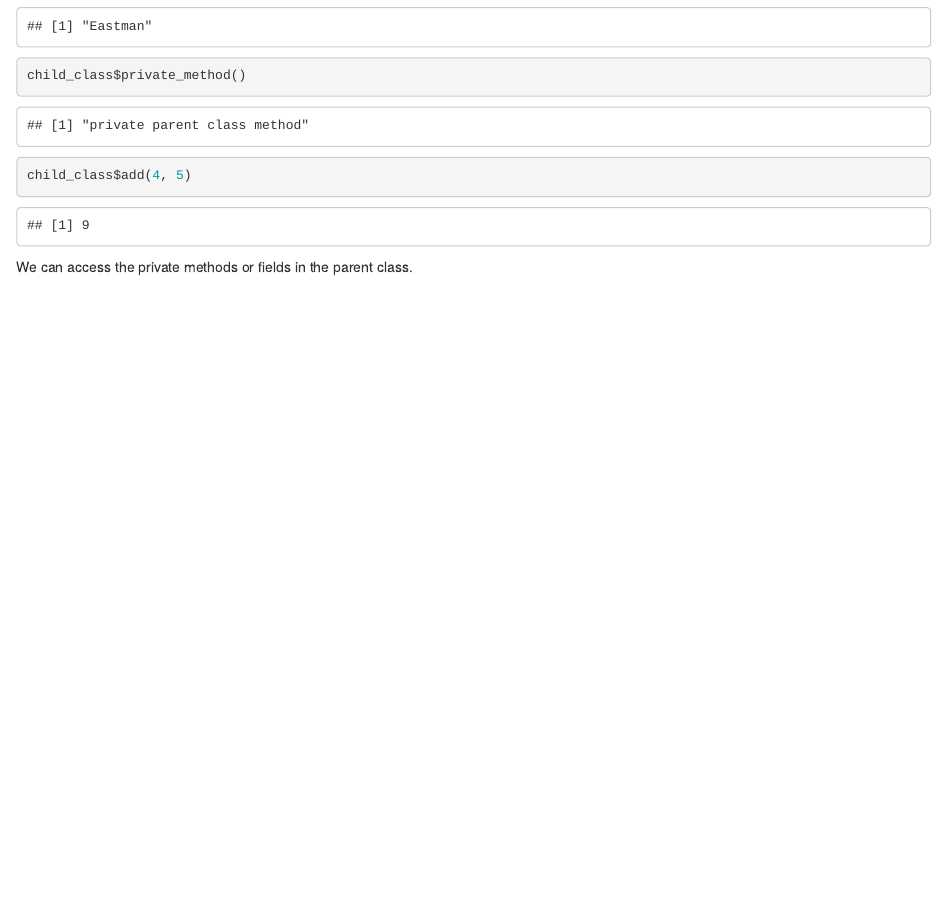
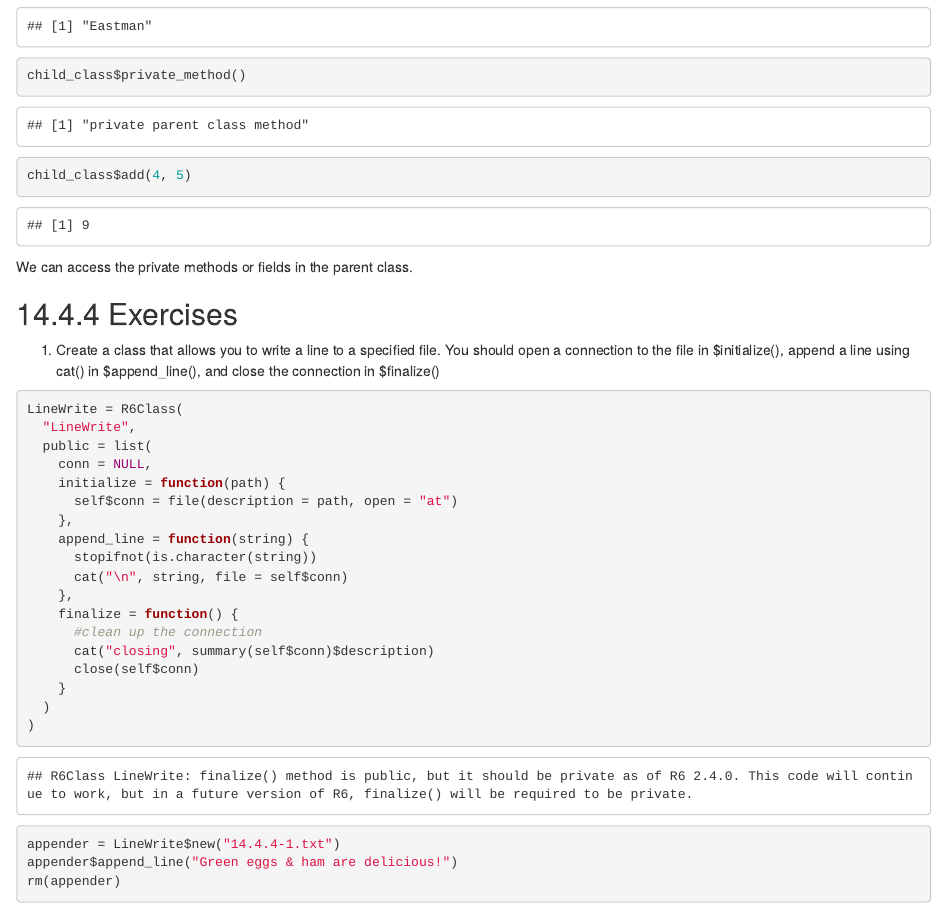
Before and after one commit to zschuster/Advanced_R, an R Markdown document (R/OOP/R6.Rmd): the page in a window 1100 px wide, from 15030 px down. Rendered offline with R 4.5, knitr and Pandoc, with nearby package versions; code that draws random numbers runs with fixed seeds of ours; some code elsewhere in the file could not run offline.

Commit message:
finish chapter on R6

````diff
--- /dev/null
+++ b/14.4.4-1.txt
@@ -0,0 +1 @@
+This line is put here to see how we can append text.
--- a/R/OOP/R6.Rmd
+++ b/R/OOP/R6.Rmd
@@ -416,3 +416,35 @@ child_class$add(4, 5)
 ```
 
 We can access the private methods or fields in the parent class.
+
+
+## 14.4.4 Exercises
+
+1. Create a class that allows you to write a line to a specified file. You should open a connection to the file in $initialize(), append a line using cat() in $append_line(), and close the connection in $finalize()
+
+```{r}
+
+LineWrite = R6Class(
+  "LineWrite",
+  public = list(
+    conn = NULL,
+    initialize = function(path) {
+      self$conn = file(description = path, open = "at")
+    },
+    append_line = function(string) {
+      stopifnot(is.character(string))
+      cat("\n", string, file = self$conn)
+    },
+    finalize = function() {
+      #clean up the connection
+      cat("closing", summary(self$conn)$description)
+      close(self$conn)
+    }
+  )
+)
+
+appender = LineWrite$new("14.4.4-1.txt")
+appender$append_line("Green eggs & ham are delicious!")
+rm(appender)
+
+```
````
